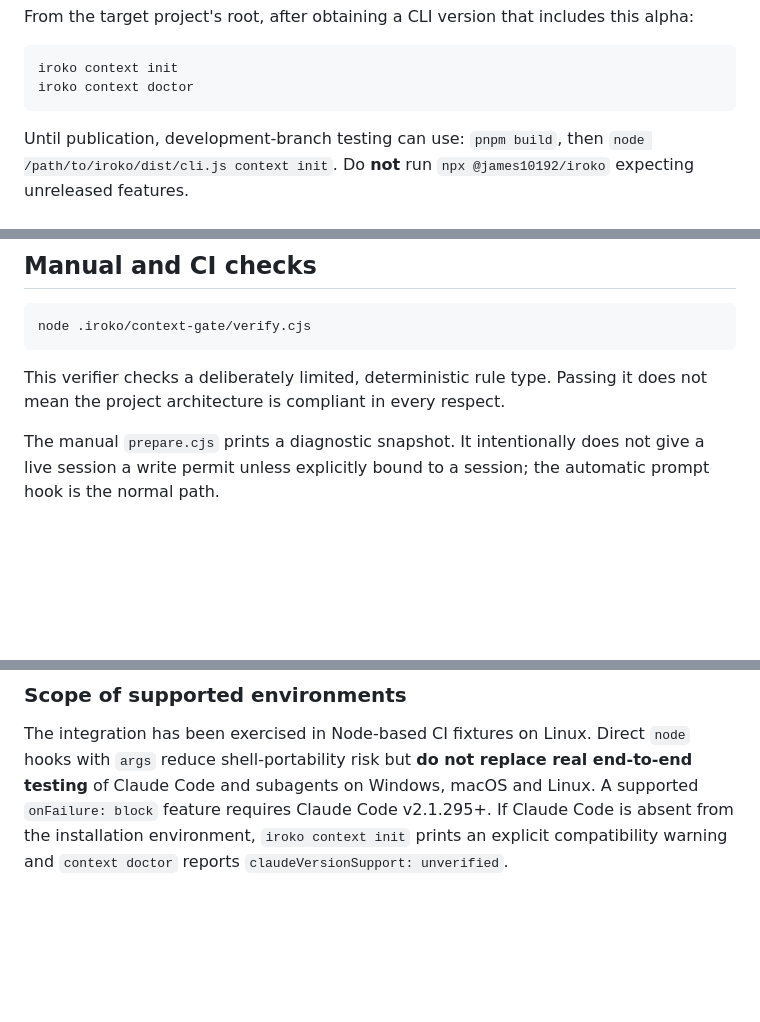
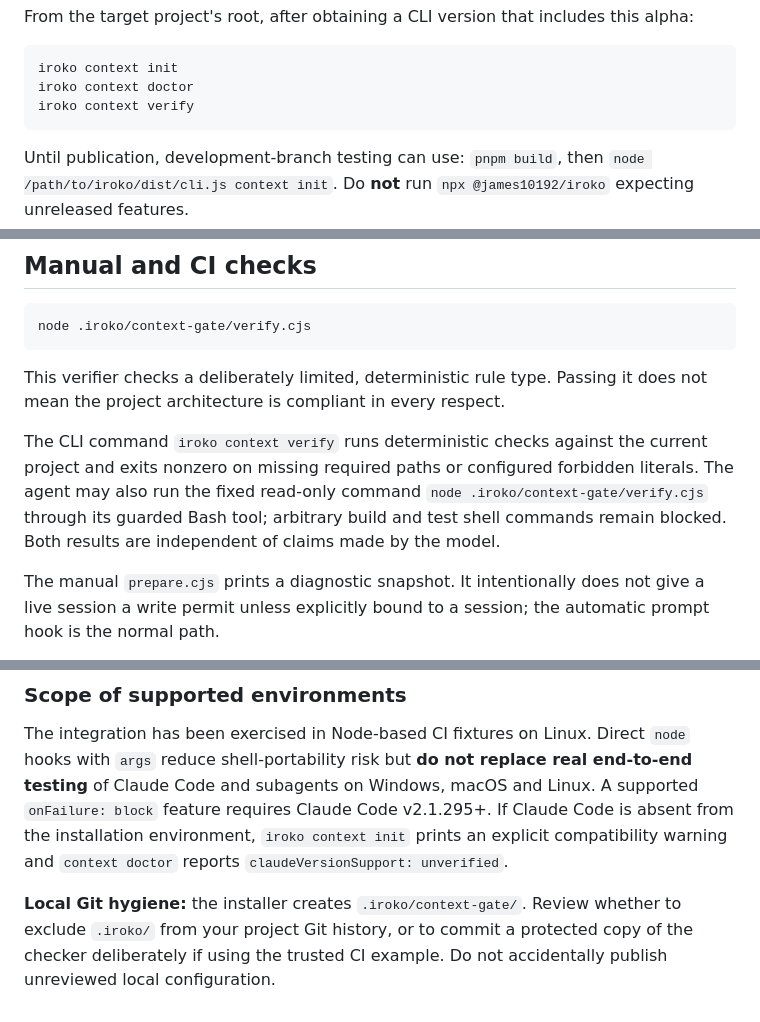
Before and after one commit to James10192/iroko, a Markdown page: docs/context-gate/README.md, 3 parts joined by grey strips. GitHub-like rendering; blank space fills up the shorter version.

Commit message:
docs(context): show verify CLI and Git hygiene for local guard runtime

````diff
--- a/docs/context-gate/README.md
+++ b/docs/context-gate/README.md
@@ -69,6 +69,7 @@ this alpha:
 ```sh
 iroko context init
 iroko context doctor
+iroko context verify
 ```
 
 Until publication, development-branch testing can use:
@@ -110,6 +111,13 @@ node .iroko/context-gate/verify.cjs
 
 This verifier checks a deliberately limited, deterministic rule type. Passing
 it does not mean the project architecture is compliant in every respect.
+
+The CLI command `iroko context verify` runs deterministic checks against
+the current project and exits nonzero on missing required paths or configured
+forbidden literals. The agent may also run the fixed read-only command
+`node .iroko/context-gate/verify.cjs` through its guarded Bash tool;
+arbitrary build and test shell commands remain blocked. Both results are
+independent of claims made by the model.
 
 The manual `prepare.cjs` prints a diagnostic snapshot. It intentionally
 does not give a live session a write permit unless explicitly bound to a
@@ -229,3 +237,8 @@ Linux. A supported `onFailure: block` feature requires Claude Code v2.1.295+.
 If Claude Code is absent from the installation environment, `iroko context
 init` prints an explicit compatibility warning and `context doctor` reports
 `claudeVersionSupport: unverified`.
+
+**Local Git hygiene:** the installer creates `.iroko/context-gate/`.
+Review whether to exclude `.iroko/` from your project Git history, or to
+commit a protected copy of the checker deliberately if using the trusted CI
+example. Do not accidentally publish unreviewed local configuration.
````
